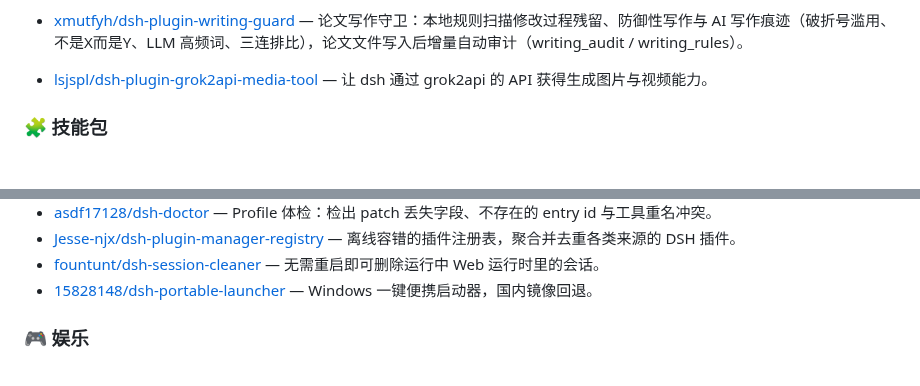
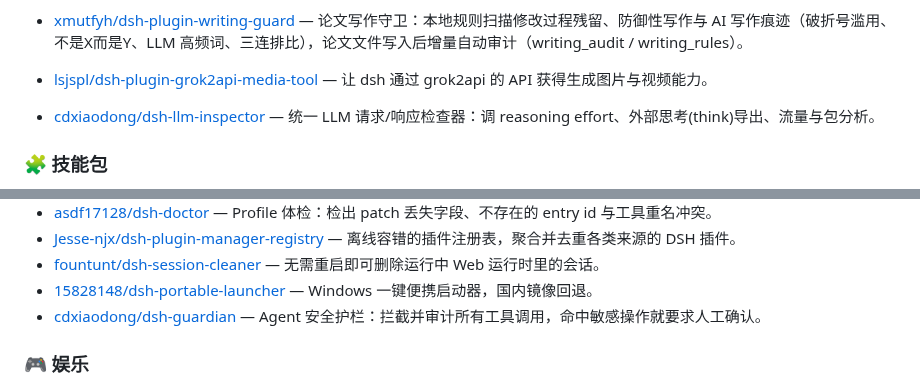
Before and after one commit to Andyqwe44/awesome-dsh-plugin, a Markdown page: README.md, 2 parts joined by grey strips. Rendered like a GitHub page; blank space fills up the shorter version.

```diff
--- a/README.md
+++ b/README.md
@@ -231,6 +231,7 @@ DeepSeek Harness 是 DeepSeek 开源的 agent harness——既是可直接运行
 - [ciceroyang/dsh-report-studio](https://github.com/ciceroyang/dsh-report-studio) — 把 DSH 会话一键变成日报/周报/交接文档/文章，附可验证凭据。
 - [xmutfyh/dsh-plugin-writing-guard](https://github.com/xmutfyh/dsh-plugin-writing-guard) — 论文写作守卫：本地规则扫描修改过程残留、防御性写作与 AI 写作痕迹（破折号滥用、不是X而是Y、LLM 高频词、三连排比），论文文件写入后增量自动审计（writing_audit / writing_rules）。
 - [lsjspl/dsh-plugin-grok2api-media-tool](https://github.com/lsjspl/dsh-plugin-grok2api-media-tool) — 让 dsh 通过 grok2api 的 API 获得生成图片与视频能力。
+- [cdxiaodong/dsh-llm-inspector](https://github.com/cdxiaodong/dsh-llm-inspector) — 统一 LLM 请求/响应检查器：调 reasoning effort、外部思考(think)导出、流量与包分析。
 
 ### 🧩 技能包
 
@@ -344,6 +345,7 @@ DeepSeek Harness 是 DeepSeek 开源的 agent harness——既是可直接运行
 - [Jesse-njx/dsh-plugin-manager-registry](https://github.com/Jesse-njx/dsh-plugin-manager-registry) — 离线容错的插件注册表，聚合并去重各类来源的 DSH 插件。
 - [fountunt/dsh-session-cleaner](https://github.com/fountunt/dsh-session-cleaner) — 无需重启即可删除运行中 Web 运行时里的会话。
 - [15828148/dsh-portable-launcher](https://github.com/15828148/dsh-portable-launcher) — Windows 一键便携启动器，国内镜像回退。
+- [cdxiaodong/dsh-guardian](https://github.com/cdxiaodong/dsh-guardian) — Agent 安全护栏：拦截并审计所有工具调用，命中敏感操作就要求人工确认。
 
 ### 🎮 娱乐
 
```
Also changed, not shown: README.en.md (+2 -0 lines).
